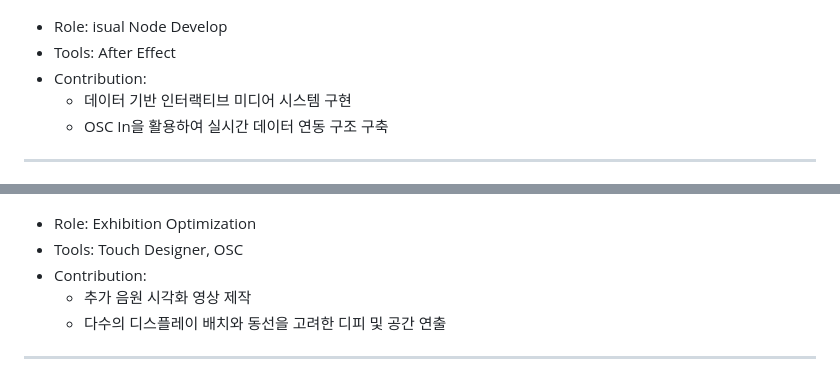
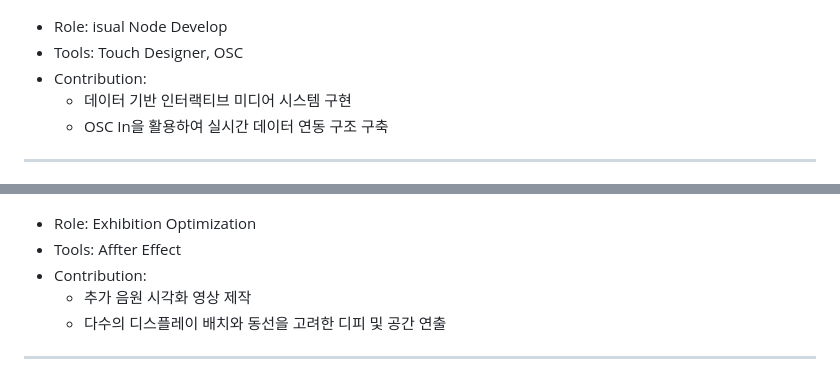
Before and after one commit to kde17758-bot/SaLT, a Markdown page: README.md, 2 parts joined by grey strips. Drawn GitHub-style.

```diff
--- a/README.md
+++ b/README.md
@@ -125,7 +125,7 @@ TouchDesigner는 SaLT의 시각적 핵심 시스템입니다.
 ![안하영](assets/team/yeeun.png)
 
 - Role: isual Node Develop
-- Tools: After Effect
+- Tools: Touch Designer, OSC
 - Contribution:
   - 데이터 기반 인터랙티브 미디어 시스템 구현
   - OSC In을 활용하여 실시간 데이터 연동 구조 구축
@@ -137,7 +137,7 @@ TouchDesigner는 SaLT의 시각적 핵심 시스템입니다.
 ![이예은](assets/team/hayeong.png)
 
 - Role: Exhibition Optimization
-- Tools: Touch Designer, OSC
+- Tools: Affter Effect
 - Contribution:
   - 추가 음원 시각화 영상 제작
   - 다수의 디스플레이 배치와 동선을 고려한 디피 및 공간 연출
```
